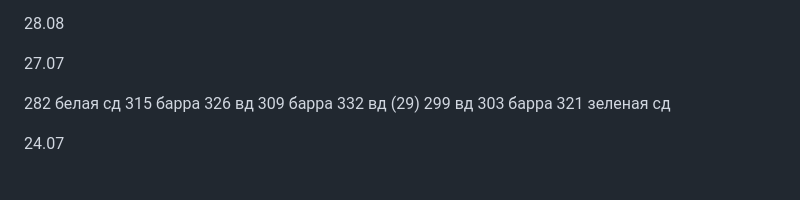
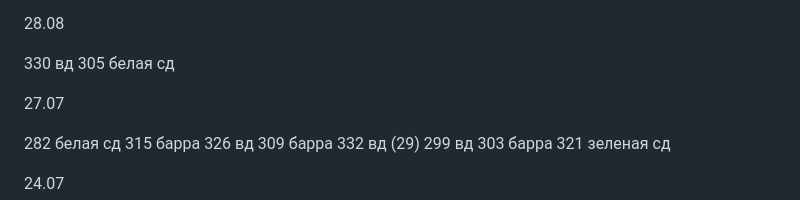
Before and after one commit to vladimka/obsidian, a Markdown page: Google Keep/Работа.md, the part around the change. GitHub-like rendering; blank space fills up the shorter version.

Commit message:
Commit from iPhone on 28.07.2026, 10:10:56

```diff
--- a/Google Keep/Работа.md
+++ b/Google Keep/Работа.md
@@ -16,7 +16,8 @@ tags:
 
 28.08
 
-
+330 вд
+305 белая сд
 
 27.07
 
```
